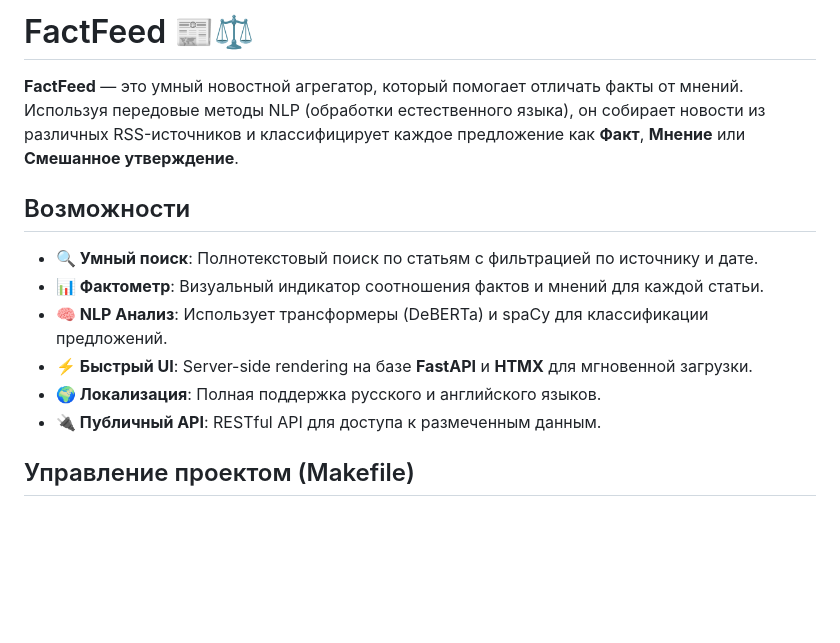
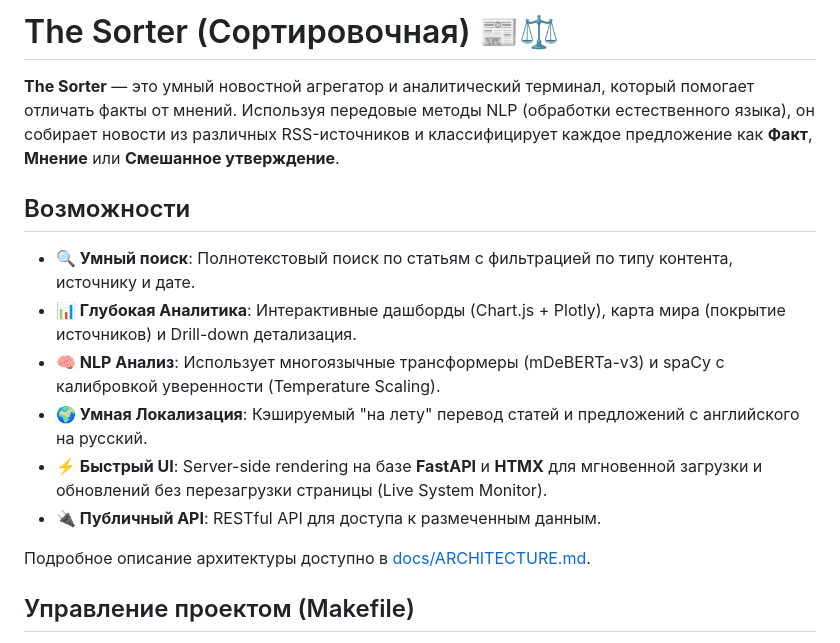
Before and after one commit to hitromudr/factfeed, a Markdown page: README.md, the part around the change. Rendered like a GitHub page; blank space fills up the shorter version.

Commit message:
docs: Update project documentation and architecture overview

```diff
--- a/README.md
+++ b/README.md
@@ -1,15 +1,17 @@
-# FactFeed 📰⚖️
+# The Sorter (Сортировочная) 📰⚖️
 
-**FactFeed** — это умный новостной агрегатор, который помогает отличать факты от мнений. Используя передовые методы NLP (обработки естественного языка), он собирает новости из различных RSS-источников и классифицирует каждое предложение как **Факт**, **Мнение** или **Смешанное утверждение**.
+**The Sorter** — это умный новостной агрегатор и аналитический терминал, который помогает отличать факты от мнений. Используя передовые методы NLP (обработки естественного языка), он собирает новости из различных RSS-источников и классифицирует каждое предложение как **Факт**, **Мнение** или **Смешанное утверждение**.
 
 ## Возможности
 
--   **🔍 Умный поиск**: Полнотекстовый поиск по статьям с фильтрацией по источнику и дате.
--   **📊 Фактометр**: Визуальный индикатор соотношения фактов и мнений для каждой статьи.
--   **🧠 NLP Анализ**: Использует трансформеры (DeBERTa) и spaCy для классификации предложений.
--   **⚡ Быстрый UI**: Server-side rendering на базе **FastAPI** и **HTMX** для мгновенной загрузки.
--   **🌍 Локализация**: Полная поддержка русского и английского языков.
+-   **🔍 Умный поиск**: Полнотекстовый поиск по статьям с фильтрацией по типу контента, источнику и дате.
+-   **📊 Глубокая Аналитика**: Интерактивные дашборды (Chart.js + Plotly), карта мира (покрытие источников) и Drill-down детализация.
+-   **🧠 NLP Анализ**: Использует многоязычные трансформеры (mDeBERTa-v3) и spaCy с калибровкой уверенности (Temperature Scaling).
+-   **🌍 Умная Локализация**: Кэшируемый "на лету" перевод статей и предложений с английского на русский.
+-   **⚡ Быстрый UI**: Server-side rendering на базе **FastAPI** и **HTMX** для мгновенной загрузки и обновлений без перезагрузки страницы (Live System Monitor).
 -   **🔌 Публичный API**: RESTful API для доступа к размеченным данным.
+
+Подробное описание архитектуры доступно в [docs/ARCHITECTURE.md](docs/ARCHITECTURE.md).
 
 ## Управление проектом (Makefile)
 
```
Also changed, not shown: .planning/ROADMAP.md (+26 -5 lines), docs/ARCHITECTURE.md (added, +88 -0 lines).
